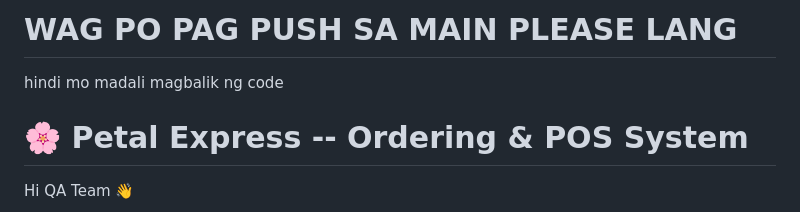
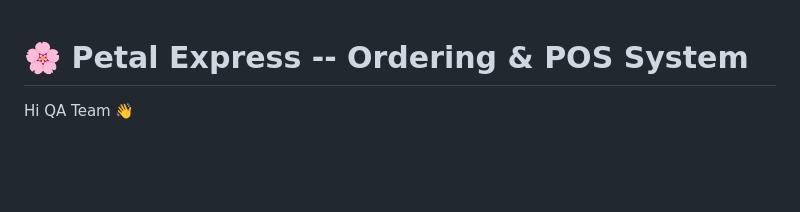
Before and after one commit to ichigokekiii/Ordering-and-POS-System, a Markdown page: README.md, the part around the change. Drawn GitHub-style; blank space fills up the shorter version.

```diff
--- a/README.md
+++ b/README.md
@@ -1,6 +1,3 @@
-# WAG PO PAG PUSH SA MAIN PLEASE LANG
-
-hindi mo madali magbalik ng code
 # 🌸 Petal Express -- Ordering & POS System
 
 Hi QA Team 👋
```
